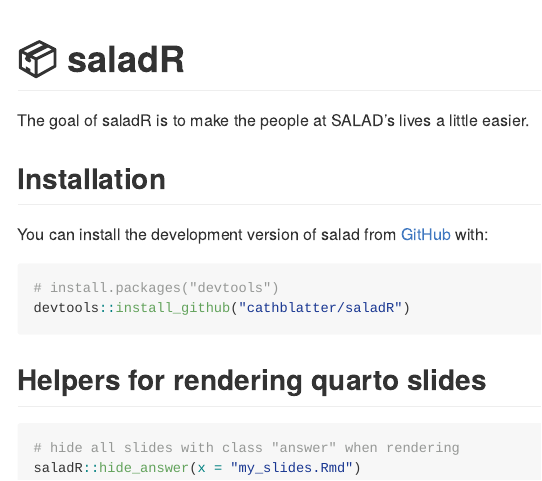
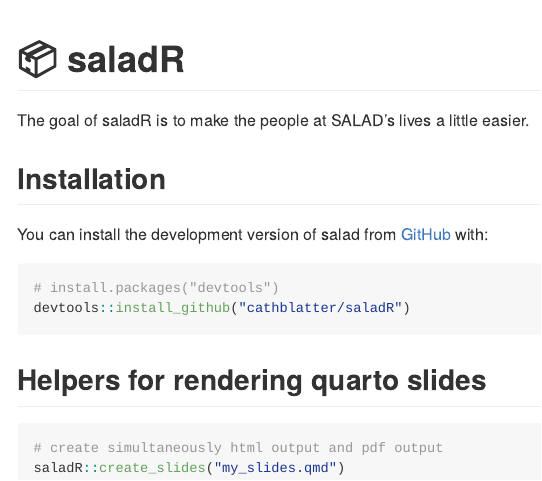
Before and after one commit to cathblatter/salad, an R Markdown document (README.Rmd): the page in a window 1100 px wide, from its top. The pictures show the output file README.md that the author committed with the source, drawn offline in the style of GitHub.

Commit message:
--update readme

````diff
--- a/README.Rmd
+++ b/README.Rmd
@@ -32,6 +32,6 @@
 ## Helpers for rendering quarto slides
 
 ```{r example, eval=FALSE}
-# hide all slides with class "answer" when rendering
-saladR::hide_answer(x = "my_slides.Rmd")
+# create simultaneously html output and pdf output
+saladR::create_slides("my_slides.qmd")
 ```
````
Also changed, not shown: README.md.
